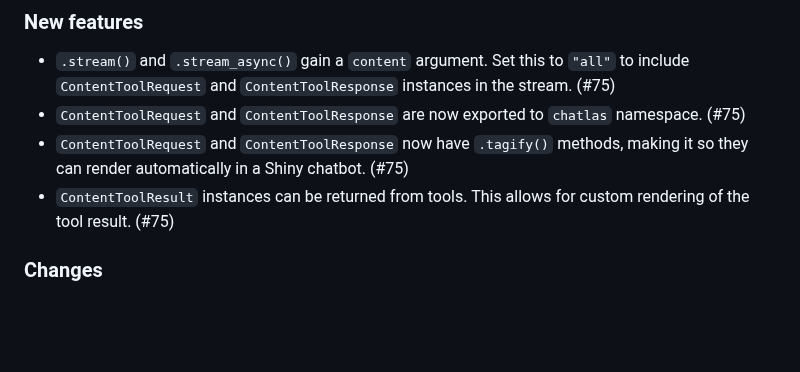
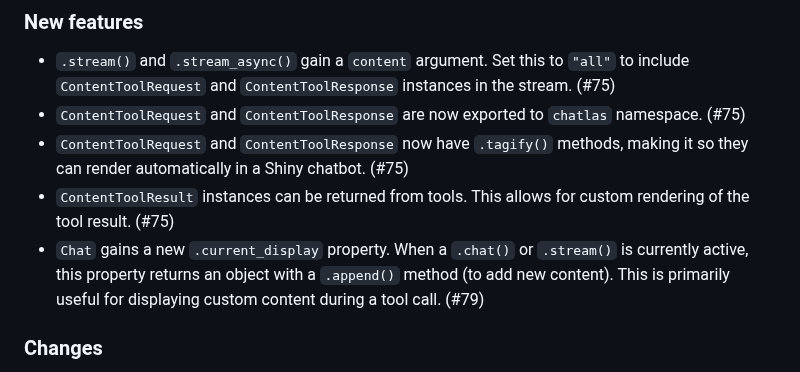
Before and after one commit to posit-dev/chatlas, a Markdown page: CHANGELOG.md, the part around the change. GitHub-like rendering; blank space fills up the shorter version.

Commit message:
Update changelog

```diff
--- a/CHANGELOG.md
+++ b/CHANGELOG.md
@@ -15,6 +15,7 @@ and this project adheres to [Semantic Versioning](https://semver.org/spec/v2.0.0
 * `ContentToolRequest` and `ContentToolResponse` are now exported to `chatlas` namespace. (#75)
 * `ContentToolRequest` and `ContentToolResponse` now have `.tagify()` methods, making it so they can render automatically in a Shiny chatbot. (#75)
 * `ContentToolResult` instances can be returned from tools. This allows for custom rendering of the tool result. (#75)
+* `Chat` gains a new `.current_display` property. When a `.chat()` or `.stream()` is currently active, this property returns an object with a `.append()` method (to add new content). This is primarily useful for displaying custom content during a tool call. (#79)
 
 ### Changes
 
```
